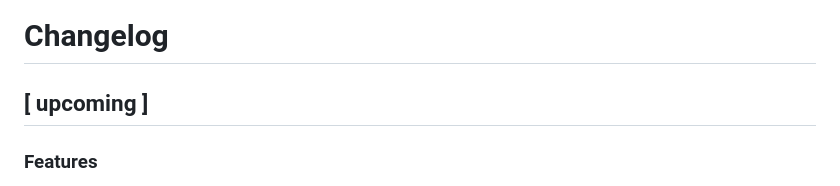
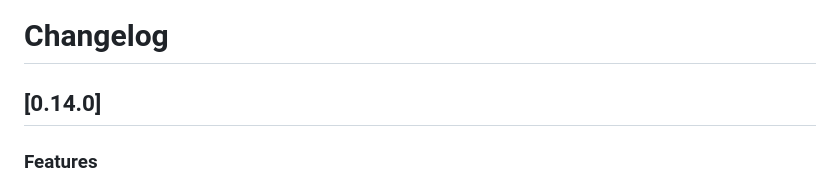
Before and after one commit to wdtbrchan/firebird-vscode, a Markdown page: CHANGELOG.md, the part around the change. Rendered like a GitHub page.

Commit message:
chore: prepare changelog for version 0.14.0

```diff
--- a/CHANGELOG.md
+++ b/CHANGELOG.md
@@ -1,6 +1,6 @@
 # Changelog
 
-## [ upcoming ]
+## [0.14.0]
 ### Features
 - **Explorer**: Refined Drag and Drop behavior for Connections, Groups, Scripts, and Favorites.
 - **Explorer**: Added "DDL Script" option to Triggers context menu.
```
